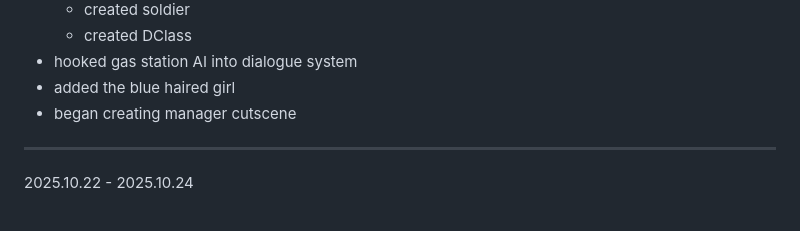
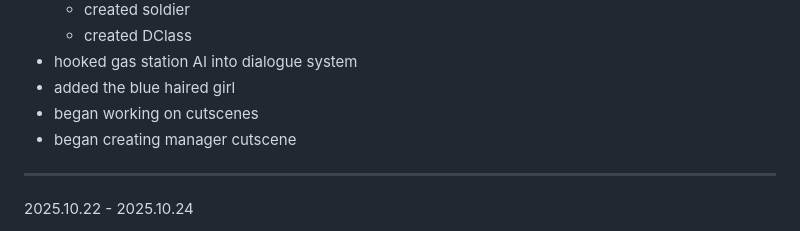
Before and after one commit to hellstorm-software/Kult-Rising, a Markdown page: readme.md, the part around the change. Rendered like a GitHub page.

```diff
--- a/readme.md
+++ b/readme.md
@@ -28,6 +28,7 @@ Kult Rising is an SCP survival/building immersive sim set in the Sxlaris Univers
     - created DClass
 - hooked gas station AI into dialogue system
 - added the blue haired girl
+- began working on cutscenes
 - began creating manager cutscene
 ----------------------------------------------------------
 
```
